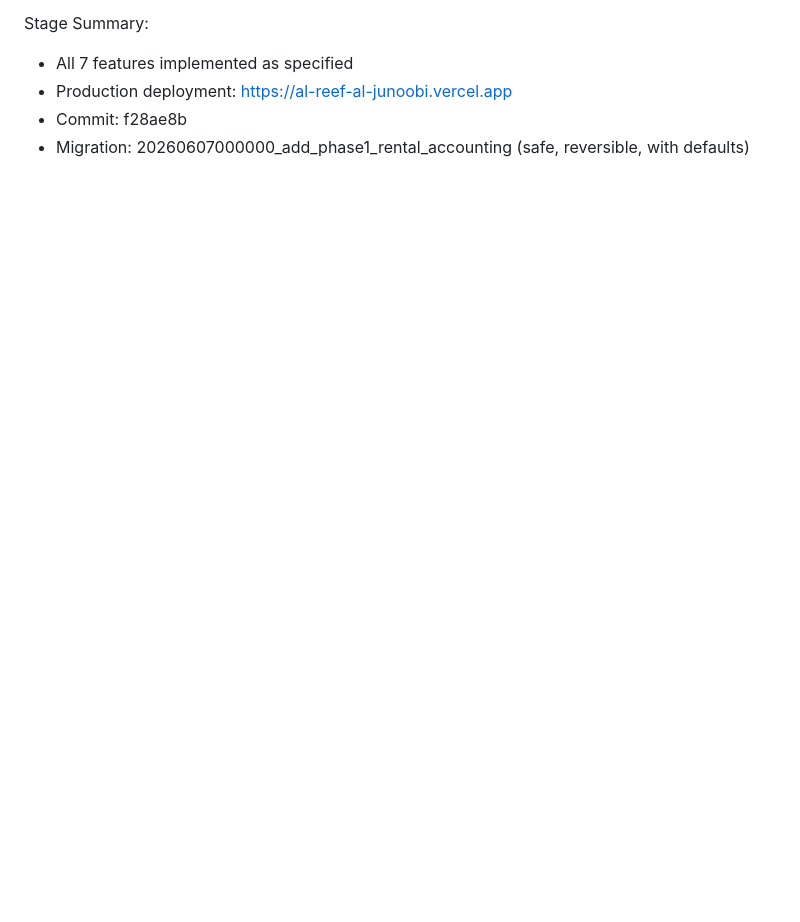
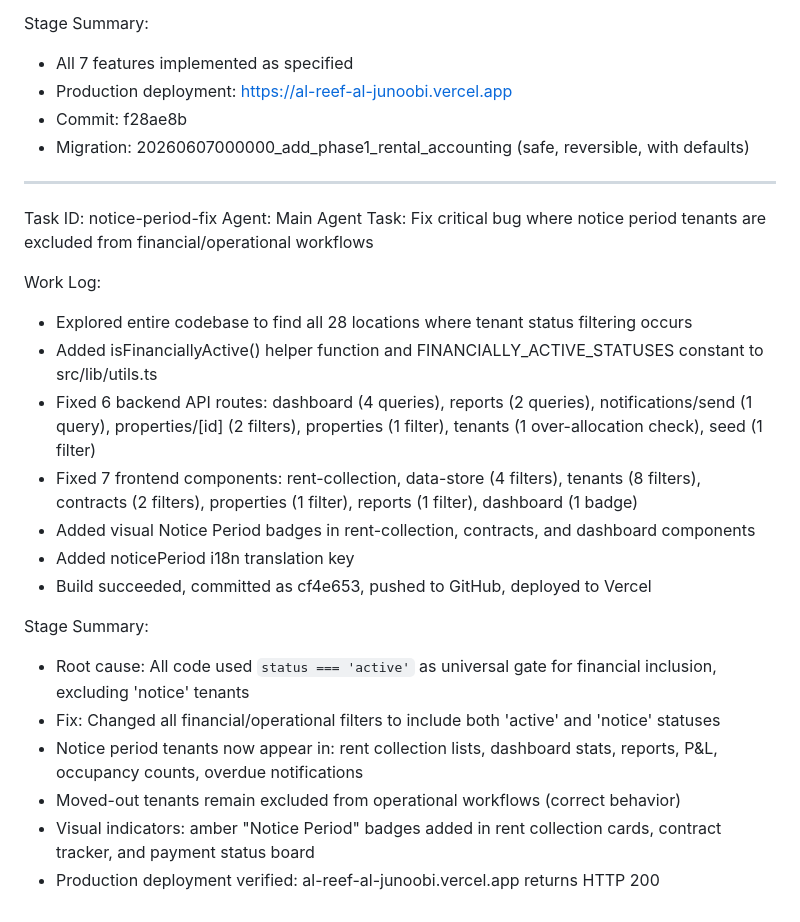
Before and after one commit to Real-Emperor/Real-Estate-Emperor, a Markdown page: worklog.md, the part around the change. GitHub-like rendering; blank space fills up the shorter version.

Commit message:
06ffaf54-8e85-42a8-94a9-65bb6608aed3

```diff
--- a/worklog.md
+++ b/worklog.md
@@ -135,3 +135,25 @@ Stage Summary:
 - Production deployment: https://al-reef-al-junoobi.vercel.app
 - Commit: f28ae8b
 - Migration: 20260607000000_add_phase1_rental_accounting (safe, reversible, with defaults)
+
+---
+Task ID: notice-period-fix
+Agent: Main Agent
+Task: Fix critical bug where notice period tenants are excluded from financial/operational workflows
+
+Work Log:
+- Explored entire codebase to find all 28 locations where tenant status filtering occurs
+- Added isFinanciallyActive() helper function and FINANCIALLY_ACTIVE_STATUSES constant to src/lib/utils.ts
+- Fixed 6 backend API routes: dashboard (4 queries), reports (2 queries), notifications/send (1 query), properties/[id] (2 filters), properties (1 filter), tenants (1 over-allocation check), seed (1 filter)
+- Fixed 7 frontend components: rent-collection, data-store (4 filters), tenants (8 filters), contracts (2 filters), properties (1 filter), reports (1 filter), dashboard (1 badge)
+- Added visual Notice Period badges in rent-collection, contracts, and dashboard components
+- Added noticePeriod i18n translation key
+- Build succeeded, committed as cf4e653, pushed to GitHub, deployed to Vercel
+
+Stage Summary:
+- Root cause: All code used `status === 'active'` as universal gate for financial inclusion, excluding 'notice' tenants
+- Fix: Changed all financial/operational filters to include both 'active' and 'notice' statuses
+- Notice period tenants now appear in: rent collection lists, dashboard stats, reports, P&L, occupancy counts, overdue notifications
+- Moved-out tenants remain excluded from operational workflows (correct behavior)
+- Visual indicators: amber "Notice Period" badges added in rent collection cards, contract tracker, and payment status board
+- Production deployment verified: al-reef-al-junoobi.vercel.app returns HTTP 200
```
